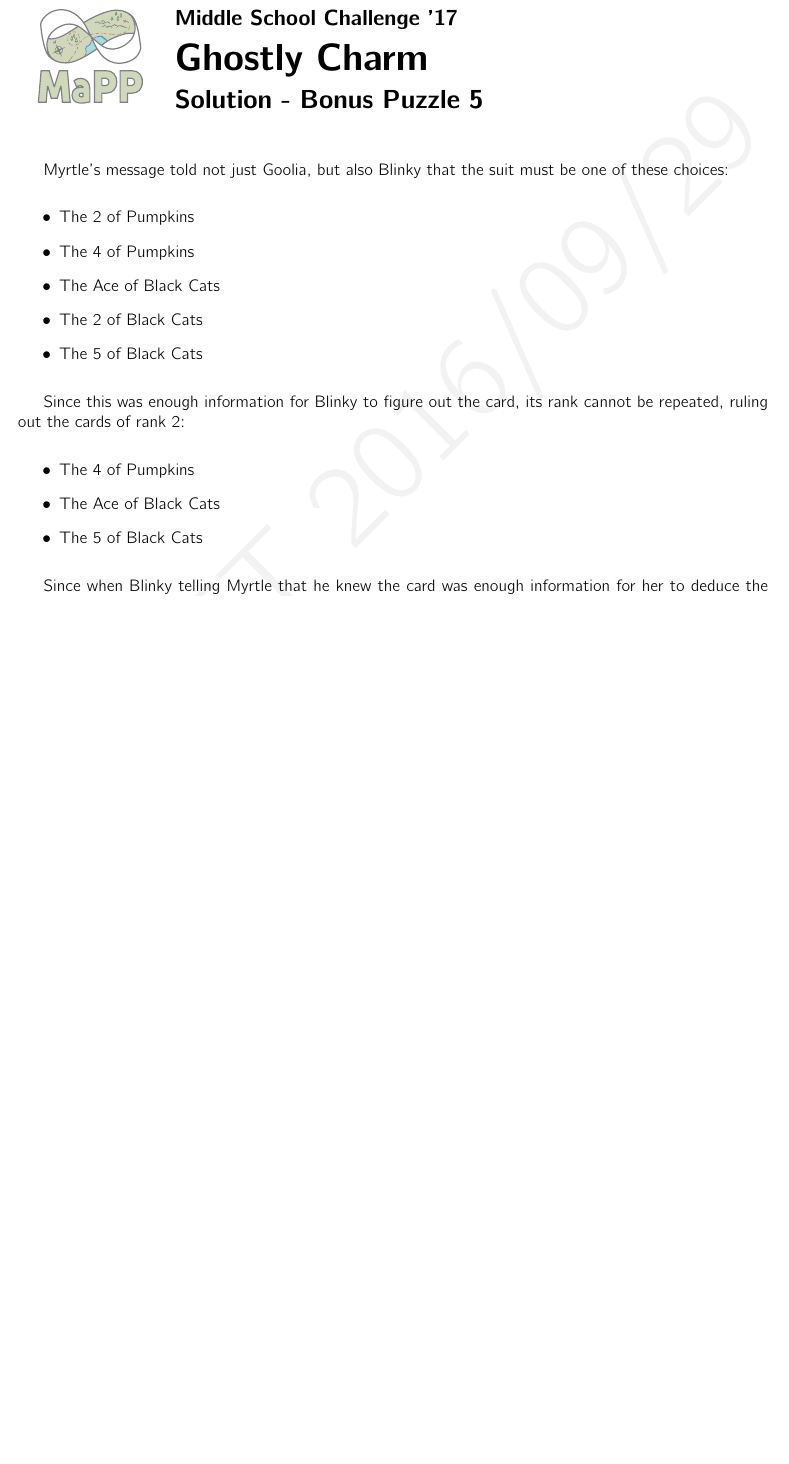
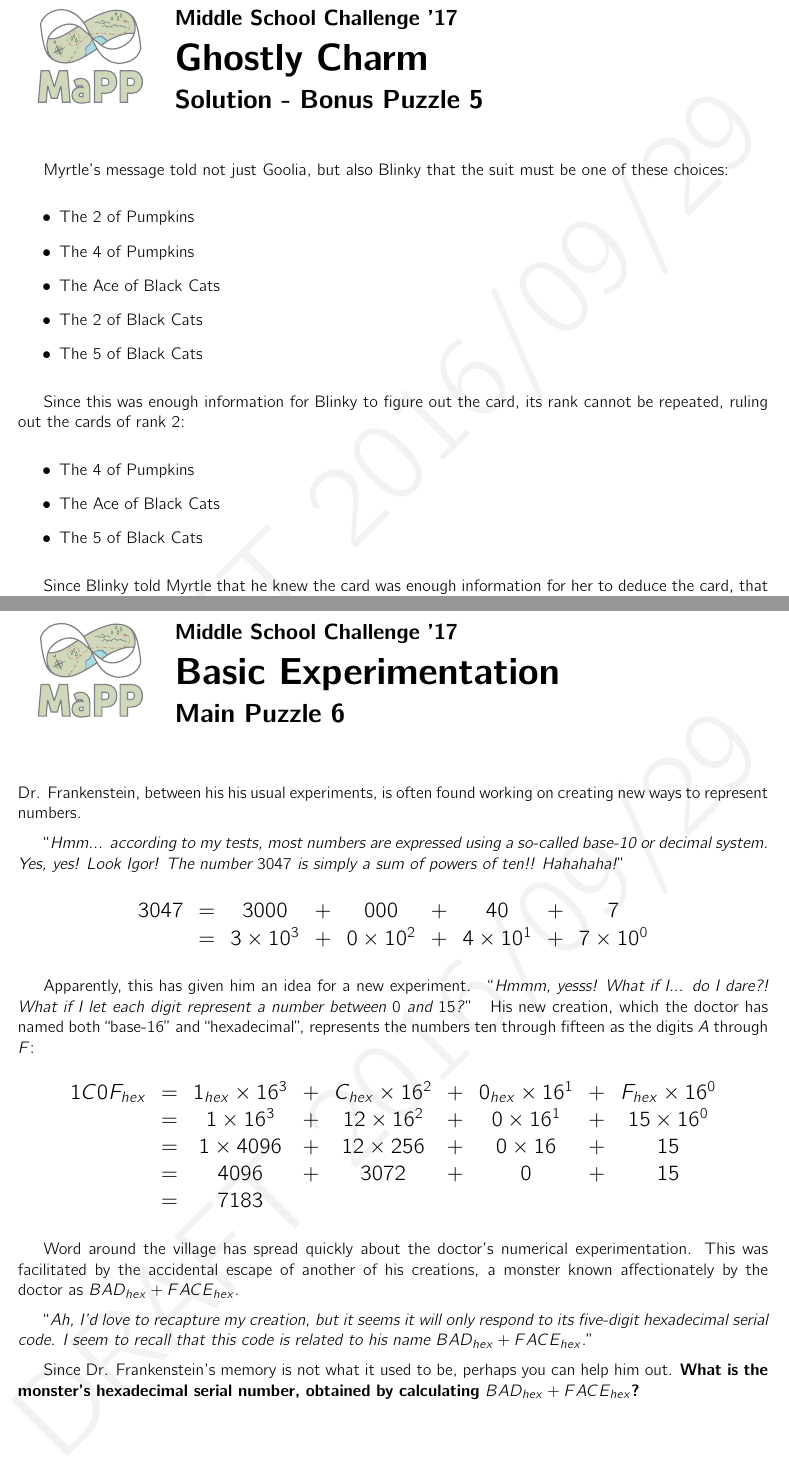
Before and after one commit to MaPPmath/msc17, a LaTeX thesis (msc17-game-book.tex, which reads puzzles/5-kat-ghost/bonus-solution.tex, puzzles/6-amber-frankenstein/main-solution.tex, puzzles/6-amber-frankenstein/main.tex): part of page 22 of 22 before the commit and two parts of pages 23 and 24 of 27 after it, the two joined at a grey line, cut so that both start at the same text, the shorter picture padded with empty space. Compiled offline with pdfLaTeX.

Commit message:
add hexadecimal puzzle

```diff
--- a/msc17-game-book.tex
+++ b/msc17-game-book.tex
@@ -10,6 +10,11 @@
 \phMarkDraft
 
 \usepackage{multicol}
+
+
+\newcommand{\phCharacterQuote}[1]{
+``\textit{#1}''
+}
 
 
 
--- a/puzzles/5-kat-ghost/bonus-solution.tex
+++ b/puzzles/5-kat-ghost/bonus-solution.tex
@@ -42,6 +42,6 @@ rank cannot be repeated, ruling out the cards of rank \(2\):
   \item The \(5\) of Black Cats
 \end{itemize}
 
-Since when Blinky telling Myrtle that he knew the card was enough information
-for her to deduce the card, that rules out the repeated Black Cat suit,
-leaving only the \(4\) of Pumpkins as a possibility.
+Since Blinky told Myrtle that he knew the card was enough information
+for her to deduce the card, that rules out the repeated Black Cat suit.
+Thus only the \(4\) of Pumpkins is left as a possibility.
--- /dev/null
+++ b/puzzles/6-amber-frankenstein/main-solution.tex
@@ -0,0 +1,3 @@
+%!TEX root = ../../msc17-game-book.tex
+
+\phWorksheet{Solution - Main Puzzle 6}
--- /dev/null
+++ b/puzzles/6-amber-frankenstein/main.tex
@@ -0,0 +1,50 @@
+%!TEX root = ../../msc17-game-book.tex
+
+\phChapterWorksheet{Basic Experimentation}{Main Puzzle 6}
+
+Dr. Frankenstein, between his his usual experiments,
+is often found working on creating new ways to represent numbers.
+
+\phCharacterQuote{Hmm... according to my tests, most numbers are expressed using
+a so-called base-10 or decimal system. Yes, yes! Look Igor! The number \(3047\)
+is simply a sum of powers of ten!! Hahahaha!}
+
+{\Large
+\[
+  \begin{array}{rcccccccc}
+  3047 & = & 3000 &+& 000 &+& 40 &+& 7 \\
+       & = & 3\times10^3 &+& 0\times10^2 &+& 4\times10^1 &+& 7\times10^0
+  \end{array}
+\]
+}
+
+Apparently, this has given him an idea for a new experiment.
+\phCharacterQuote{Hmmm, yesss! What if I... do I dare?! What if I let each
+digit represent a number between \(0\) and \(15\)?} His new creation, which the
+doctor has named both ``base-16'' and ``hexadecimal'', represents the numbers
+ten through fifteen as the digits \(A\) through \(F\):
+
+{\Large
+\[
+  \begin{array}{rcccccccc}
+  1C0F_{hex} & = & 1_{hex}\times16^3 &+& C_{hex}\times16^2 &+& 0_{hex}\times16^1 &+& F_{hex}\times16^0 \\
+             & = & 1\times16^3 &+& 12\times16^2 &+& 0\times16^1 &+& 15\times16^0 \\
+             & = & 1\times4096 &+& 12\times256 &+& 0\times16 &+& 15 \\
+             & = & 4096 &+& 3072 &+& 0 &+& 15 \\
+             & = & 7183\\
+  \end{array}
+\]
+}
+
+Word around the village has spread quickly about the doctor's numerical
+experimentation. This was facilitated by the accidental escape of another
+of his creations, a monster known affectionately by the doctor as
+\(BAD_{hex}+FACE_{hex}\).
+
+\phCharacterQuote{Ah, I'd love to recapture my creation, but it seems it will
+only respond to its five-digit hexadecimal serial code.
+I seem to recall that this code is related to his name \(BAD_{hex}+FACE_{hex}\).}
+
+Since Dr. Frankenstein's memory is not what it used to be, perhaps you can
+help him out. \textbf{What is the monster's hexadecimal serial number, obtained
+by calculating \(BAD_{hex}+FACE_{hex}\)?}
```
Also changed, not shown: puzzles/6-amber-frankenstein/bonus-solution.tex (added, +20 -0 lines), puzzles/6-amber-frankenstein/bonus.tex (added, +29 -0 lines), puzzles/6-amber-frankenstein/definitions.tex (added, +1 -0 lines), msc17-game-book.pdf, msc17-game-book.tex (6 more changed lines), puzzles/6-amber-frankenstein/main-solution.tex (38 more changed lines).
